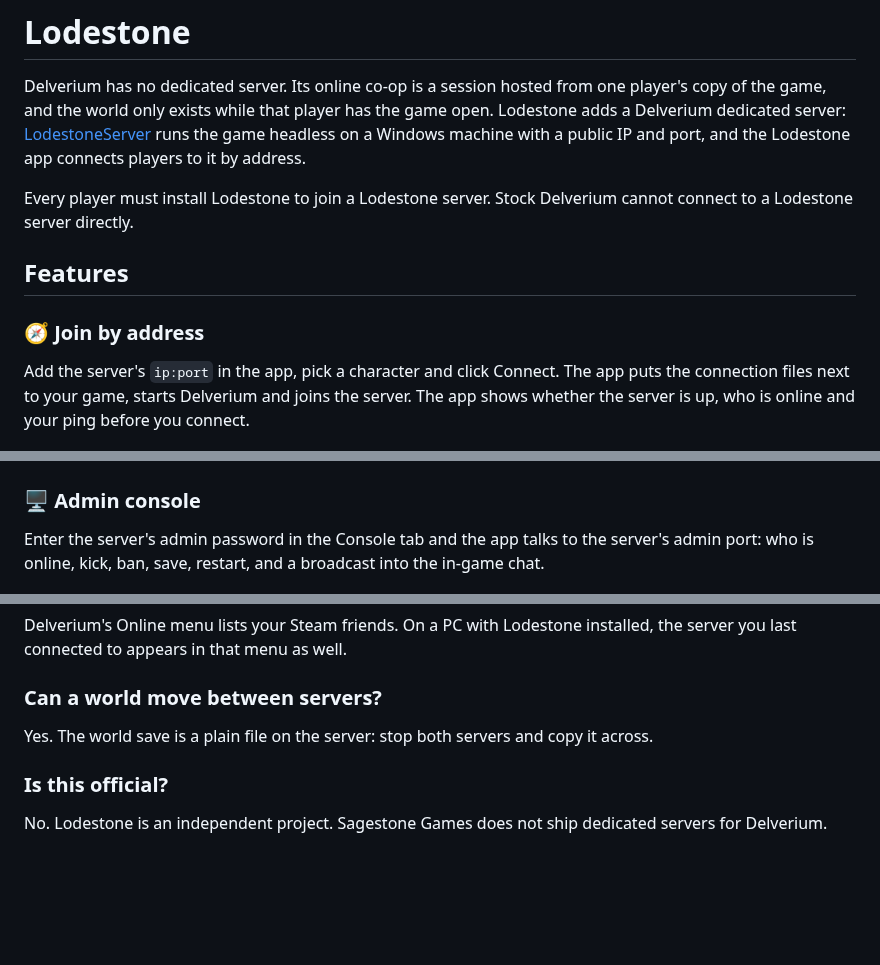
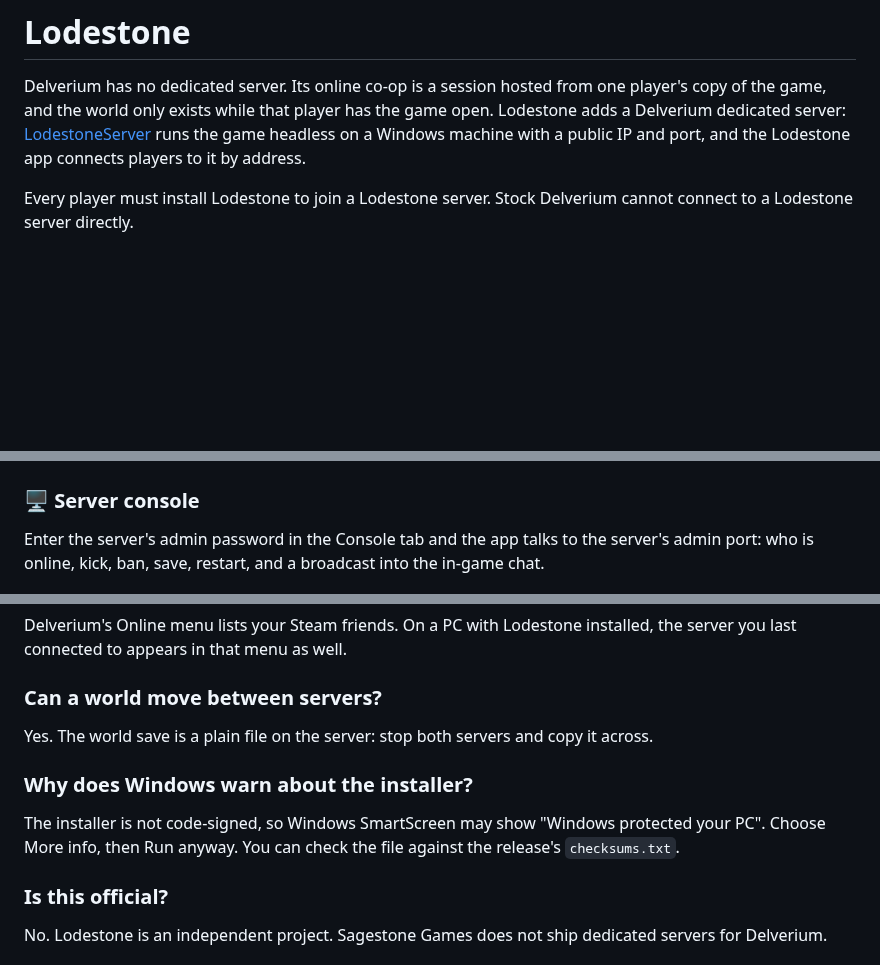
Before and after one commit to humangenome/Lodestone, a Markdown page: README.md, 3 parts joined by grey strips. GitHub-like rendering; blank space fills up the shorter version.

```diff
--- a/README.md
+++ b/README.md
@@ -16,11 +16,6 @@ Delverium has no dedicated server. Its online co-op is a session hosted from one
 
 Every player must install Lodestone to join a Lodestone server. Stock Delverium cannot connect to a Lodestone server directly.
 
-## Features
-
-### 🧭 Join by address
-Add the server's `ip:port` in the app, pick a character and click Connect. The app puts the connection files next to your game, starts Delverium and joins the server. The app shows whether the server is up, who is online and your ping before you connect.
-
 <p align="center">
   <img src="docs/img/app-v0.2.6-servers.png" alt="The Lodestone app with a saved server online: its build, ping, 2 of 8 players and who is on it, with the World, Characters and Connect buttons" width="860">
 </p>
@@ -53,7 +57,7 @@ Set a join password on the server and only players who enter it in the app get i
   <img src="docs/img/app-v0.2.6-password.png" alt="The Lodestone app asking for a server's join password before it connects" width="420">
 </p>
 
-### 🖥️ Admin console
+### 🖥️ Server console
 Enter the server's admin password in the Console tab and the app talks to the server's admin port: who is online, kick, ban, save, restart, and a broadcast into the in-game chat.
 
 <p align="center">
@@ -109,6 +114,9 @@ Delverium's Online menu lists your Steam friends. On a PC with Lodestone install
 ### Can a world move between servers?
 Yes. The world save is a plain file on the server: stop both servers and copy it across.
 
+### Why does Windows warn about the installer?
+The installer is not code-signed, so Windows SmartScreen may show "Windows protected your PC". Choose More info, then Run anyway. You can check the file against the release's `checksums.txt`.
+
 ### Is this official?
 No. Lodestone is an independent project. Sagestone Games does not ship dedicated servers for Delverium.
 
```
Also changed, not shown: other parts of README.md (+20 -10 lines), docs/img/app-v0.2.6-add-server.png (added).
